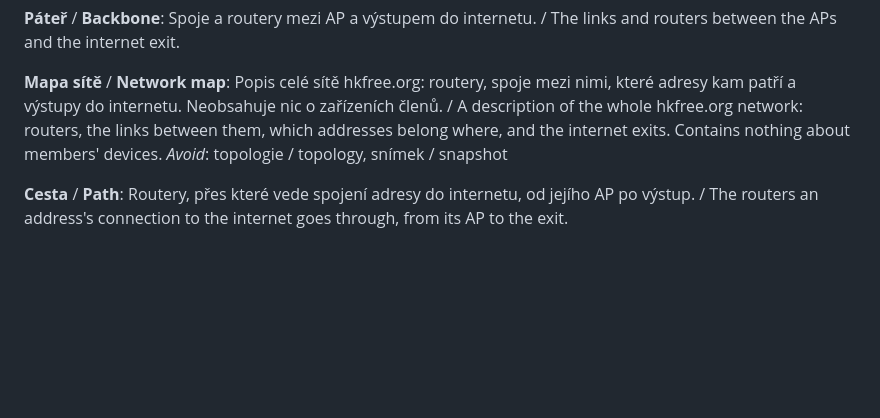
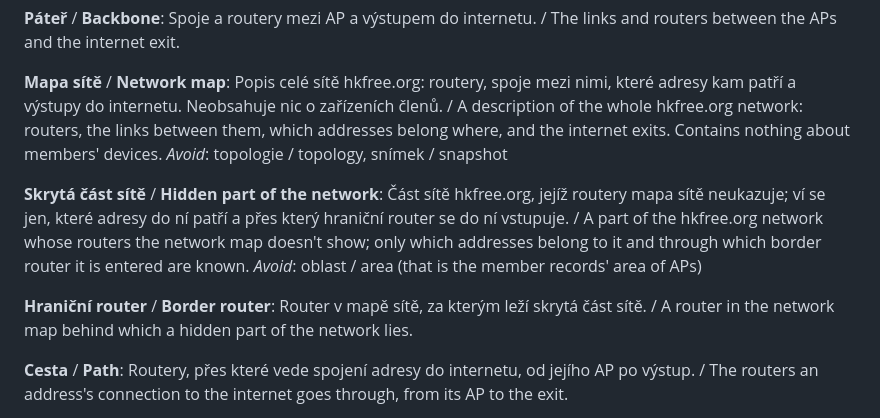
Before and after one commit to HKFree/diagnostika, a Markdown page: GLOSSARY.md, the part around the change. Rendered like a GitHub page; blank space fills up the shorter version.

Commit message:
docs: glossary terms hidden part of the network and border router
Co-Authored-By: Claude Opus 5.5 <noreply@anthropic.com>

```diff
--- a/GLOSSARY.md
+++ b/GLOSSARY.md
@@ -41,6 +41,13 @@ Spoje a routery mezi AP a výstupem do internetu. / The links and routers betwee
 Popis celé sítě hkfree.org: routery, spoje mezi nimi, které adresy kam patří a výstupy do internetu. Neobsahuje nic o zařízeních členů. / A description of the whole hkfree.org network: routers, the links between them, which addresses belong where, and the internet exits. Contains nothing about members' devices.
 _Avoid_: topologie / topology, snímek / snapshot
 
+**Skrytá část sítě** / **Hidden part of the network**:
+Část sítě hkfree.org, jejíž routery mapa sítě neukazuje; ví se jen, které adresy do ní patří a přes který hraniční router se do ní vstupuje. / A part of the hkfree.org network whose routers the network map doesn't show; only which addresses belong to it and through which border router it is entered are known.
+_Avoid_: oblast / area (that is the member records' area of APs)
+
+**Hraniční router** / **Border router**:
+Router v mapě sítě, za kterým leží skrytá část sítě. / A router in the network map behind which a hidden part of the network lies.
+
 **Cesta** / **Path**:
 Routery, přes které vede spojení adresy do internetu, od jejího AP po výstup. / The routers an address's connection to the internet goes through, from its AP to the exit.
 
```
